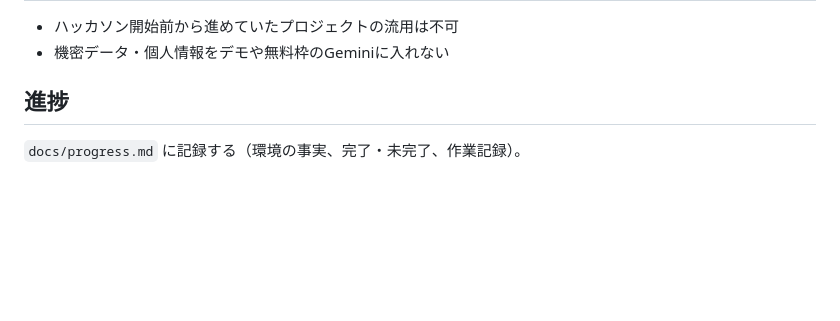
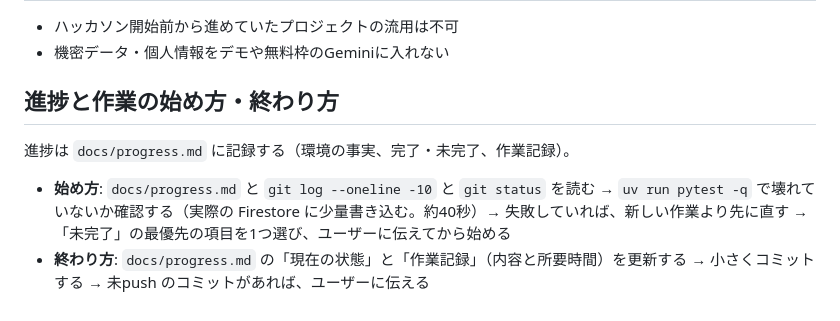
Before and after one commit to ShoheiFujieda/agentic-ai-hackathon-2026, a Markdown page: CLAUDE.md, the part around the change. Drawn GitHub-style; blank space fills up the shorter version.

Commit message:
作業の始め方・終わり方の手順をCLAUDE.mdに追加
Co-Authored-By: Claude Opus 5.5 <noreply@anthropic.com>

```diff
--- a/CLAUDE.md
+++ b/CLAUDE.md
@@ -58,5 +58,7 @@
 - ハッカソン開始前から進めていたプロジェクトの流用は不可
 - 機密データ・個人情報をデモや無料枠のGeminiに入れない
 
-## 進捗
-`docs/progress.md` に記録する（環境の事実、完了・未完了、作業記録）。
+## 進捗と作業の始め方・終わり方
+進捗は `docs/progress.md` に記録する（環境の事実、完了・未完了、作業記録）。
+- **始め方**: `docs/progress.md` と `git log --oneline -10` と `git status` を読む → `uv run pytest -q` で壊れていないか確認する（実際の Firestore に少量書き込む。約40秒）→ 失敗していれば、新しい作業より先に直す → 「未完了」の最優先の項目を1つ選び、ユーザーに伝えてから始める
+- **終わり方**: `docs/progress.md` の「現在の状態」と「作業記録」（内容と所要時間）を更新する → 小さくコミットする → 未push のコミットがあれば、ユーザーに伝える
```
